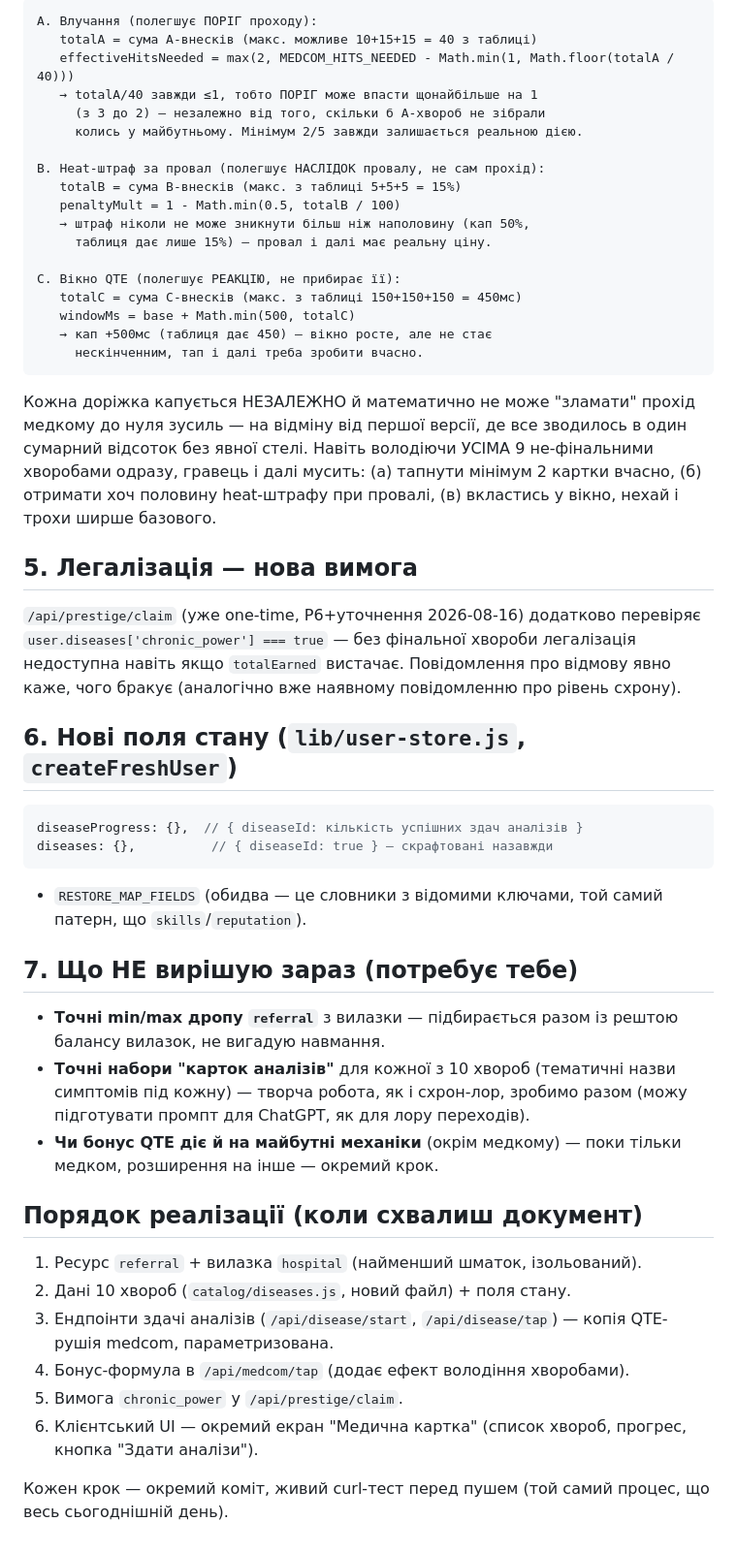
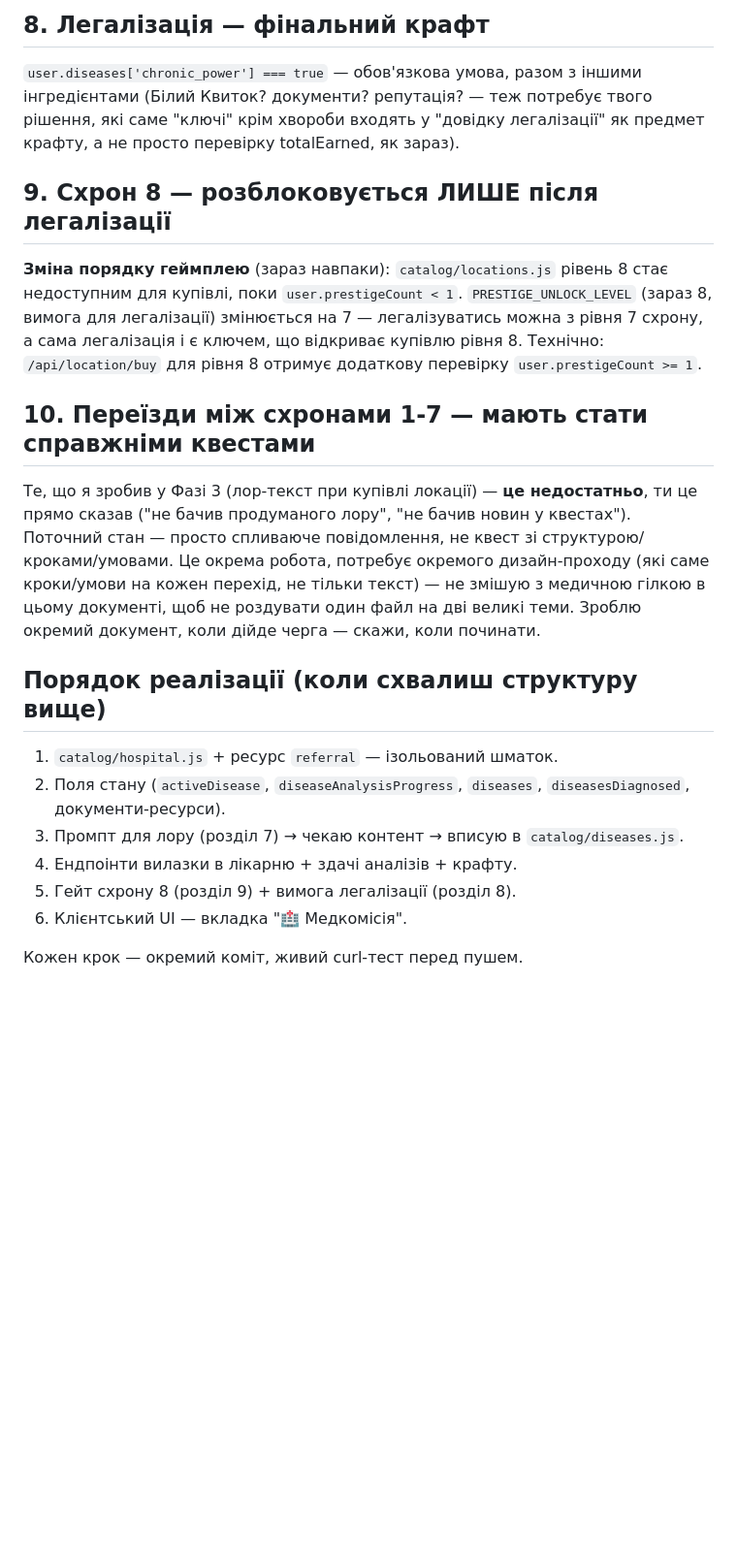
Before and after one commit to patyjprolot-ux/ukhylyant-simulator, a Markdown page: PATCH_2.0_MEDICAL_QUESTLINE.md, the part around one of its changes. Shown at 97% size. Rendered like a GitHub page; blank space fills up the shorter version.

````diff
--- a/PATCH_2.0_MEDICAL_QUESTLINE.md
+++ b/PATCH_2.0_MEDICAL_QUESTLINE.md
@@ -126,69 +145,41 @@
 
-```
-A. Влучання (полегшує ПОРІГ проходу):
-   totalA = сума A-внесків (макс. можливе 10+15+15 = 40 з таблиці)
-   effectiveHitsNeeded = max(2, MEDCOM_HITS_NEEDED - Math.min(1, Math.floor(totalA / 40)))
-   → totalA/40 завжди ≤1, тобто ПОРІГ може впасти щонайбільше на 1
-     (з 3 до 2) — незалежно від того, скільки б A-хвороб не зібрали
-     колись у майбутньому. Мінімум 2/5 завжди залишається реальною дією.
+## 8. Легалізація — фінальний крафт
 
-B. Heat-штраф за провал (полегшує НАСЛІДОК провалу, не сам прохід):
-   totalB = сума B-внесків (макс. з таблиці 5+5+5 = 15%)
-   penaltyMult = 1 - Math.min(0.5, totalB / 100)
-   → штраф ніколи не може зникнути більш ніж наполовину (кап 50%,
-     таблиця дає лише 15%) — провал і далі має реальну ціну.
+`user.diseases['chronic_power'] === true` — обов'язкова умова, разом
+з іншими інгредієнтами (Білий Квиток? документи? репутація? — теж
+потребує твого рішення, які саме "ключі" крім хвороби входять у
+"довідку легалізації" як предмет крафту, а не просто перевірку
+totalEarned, як зараз).
 
-C. Вікно QTE (полегшує РЕАКЦІЮ, не прибирає її):
-   totalC = сума C-внесків (макс. з таблиці 150+150+150 = 450мс)
-   windowMs = base + Math.min(500, totalC)
-   → кап +500мс (таблиця дає 450) — вікно росте, але не стає
-     нескінченним, тап і далі треба зробити вчасно.
-```
+## 9. Схрон 8 — розблоковується ЛИШЕ після легалізації
 
-Кожна доріжка капується НЕЗАЛЕЖНО й математично не може "зламати"
-прохід медкому до нуля зусиль — на відміну від першої версії, де все
-зводилось в один сумарний відсоток без явної стелі. Навіть володіючи
-УСІМА 9 не-фінальними хворобами одразу, гравець і далі мусить: (а)
-тапнути мінімум 2 картки вчасно, (б) отримати хоч половину heat-штрафу
-при провалі, (в) вкластись у вікно, нехай і трохи ширше базового.
+**Зміна порядку геймплею** (зараз навпаки): `catalog/locations.js`
+рівень 8 стає недоступним для купівлі, поки `user.prestigeCount < 1`.
+`PRESTIGE_UNLOCK_LEVEL` (зараз 8, вимога для легалізації) змінюється
+на 7 — легалізуватись можна з рівня 7 схрону, а сама легалізація і є
+ключем, що відкриває купівлю рівня 8. Технічно: `/api/location/buy`
+для рівня 8 отримує додаткову перевірку `user.prestigeCount >= 1`.
 
-## 5. Легалізація — нова вимога
+## 10. Переїзди між схронами 1-7 — мають стати справжніми квестами
 
-`/api/prestige/claim` (уже one-time, Р6+уточнення 2026-08-16) додатково
-перевіряє `user.diseases['chronic_power'] === true` — без фінальної
-хвороби легалізація недоступна навіть якщо `totalEarned` вистачає.
-Повідомлення про відмову явно каже, чого бракує (аналогічно вже
-наявному повідомленню про рівень схрону).
+Те, що я зробив у Фазі 3 (лор-текст при купівлі локації) — **це
+недостатньо**, ти це прямо сказав ("не бачив продуманого лору", "не
+бачив новин у квестах"). Поточний стан — просто спливаюче
+повідомлення, не квест зі структурою/кроками/умовами. Це окрема
+робота, потребує окремого дизайн-проходу (які саме кроки/умови на
+кожен перехід, не тільки текст) — не змішую з медичною гілкою в цьому
+документі, щоб не роздувати один файл на дві великі теми. Зроблю
+окремий документ, коли дійде черга — скажи, коли починати.
 
-## 6. Нові поля стану (`lib/user-store.js`, `createFreshUser`)
+## Порядок реалізації (коли схвалиш структуру вище)
 
-```js
-diseaseProgress: {},  // { diseaseId: кількість успішних здач аналізів }
-diseases: {},          // { diseaseId: true } — скрафтовані назавжди
-```
-+ `RESTORE_MAP_FIELDS` (обидва — це словники з відомими ключами,
-той самий патерн, що `skills`/`reputation`).
+1. `catalog/hospital.js` + ресурс `referral` — ізольований шматок.
+2. Поля стану (`activeDisease`, `diseaseAnalysisProgress`, `diseases`,
+   `diseasesDiagnosed`, документи-ресурси).
+3. Промпт для лору (розділ 7) → чекаю контент → вписую в
+   `catalog/diseases.js`.
+4. Ендпоінти вилазки в лікарню + здачі аналізів + крафту.
+5. Гейт схрону 8 (розділ 9) + вимога легалізації (розділ 8).
+6. Клієнтський UI — вкладка "🏥 Медкомісія".
 
-## 7. Що НЕ вирішую зараз (потребує тебе)
-
-- **Точні min/max дропу `referral`** з вилазки — підбирається разом із
-  рештою балансу вилазок, не вигадую навмання.
-- **Точні набори "карток аналізів"** для кожної з 10 хвороб (тематичні
-  назви симптомів під кожну) — творча робота, як і схрон-лор, зробимо
-  разом (можу підготувати промпт для ChatGPT, як для лору переходів).
-- **Чи бонус QTE діє й на майбутні механіки** (окрім медкому) — поки
-  тільки медком, розширення на інше — окремий крок.
-
-## Порядок реалізації (коли схвалиш документ)
-
-1. Ресурс `referral` + вилазка `hospital` (найменший шматок, ізольований).
-2. Дані 10 хвороб (`catalog/diseases.js`, новий файл) + поля стану.
-3. Ендпоінти здачі аналізів (`/api/disease/start`, `/api/disease/tap`) —
-   копія QTE-рушія medcom, параметризована.
-4. Бонус-формула в `/api/medcom/tap` (додає ефект володіння хворобами).
-5. Вимога `chronic_power` у `/api/prestige/claim`.
-6. Клієнтський UI — окремий екран "Медична картка" (список хвороб,
-   прогрес, кнопка "Здати аналізи").
-
-Кожен крок — окремий коміт, живий curl-тест перед пушем (той самий
-процес, що весь сьогоднішній день).
+Кожен крок — окремий коміт, живий curl-тест перед пушем.
````
Also changed, not shown: other parts of PATCH_2.0_MEDICAL_QUESTLINE.md (+114 -95 lines).
